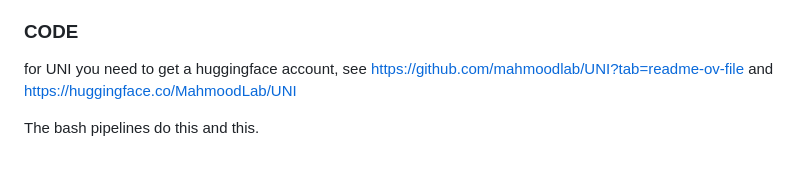
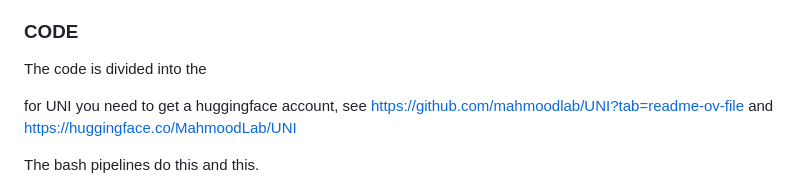
Before and after one commit to ElineFleurVos/Spatial-cell-type-analysis, a Markdown page: README.md, the part around the change. Rendered like a GitHub page; blank space fills up the shorter version.

```diff
--- a/README.md
+++ b/README.md
@@ -40,6 +40,9 @@ Data used in this project are not included on the GitHub and can be shared on re
   - TCGA_tpm_SKCM.txt: transcriptomics tpm data from SKCM TCGA slides needed for cell type quantification
 
 ### CODE
+
+The code is divided into the
+
 for UNI you need to get a huggingface account, see https://github.com/mahmoodlab/UNI?tab=readme-ov-file and https://huggingface.co/MahmoodLab/UNI
 
 The bash pipelines do this and this.
```
